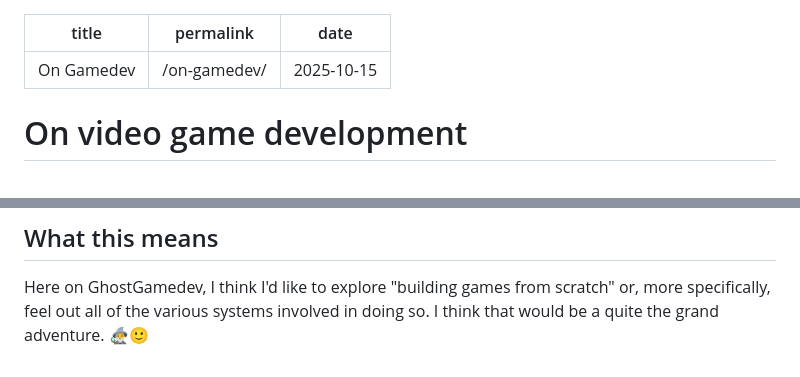
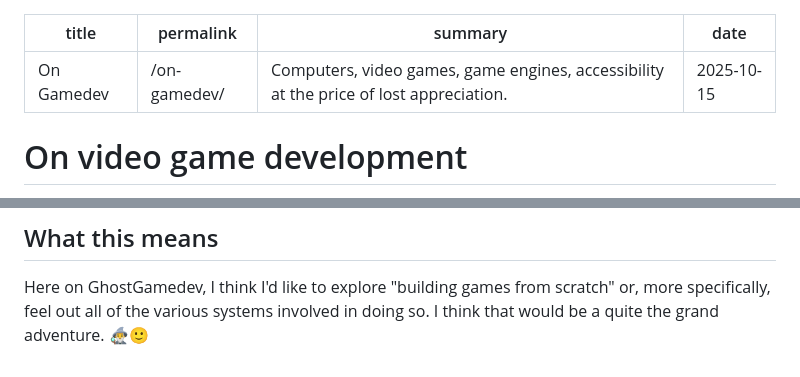
Before and after one commit to GhostGamedev/ghostgamedev.github.io, a Markdown page: posts/2025-10-15-on-gamedev.md, 2 parts joined by grey strips. Drawn GitHub-style.

Commit message:
posts/2025-10-15-on-gamedev.md updated from https://stackedit.io/

```diff
--- a/posts/2025-10-15-on-gamedev.md
+++ b/posts/2025-10-15-on-gamedev.md
@@ -1,6 +1,7 @@
 ---
 title: "On Gamedev"
 permalink: "/on-gamedev/"
+summary: "Computers, video games, game engines, accessibility at the price of lost appreciation."
 date: 2025-10-15
 ---
 
@@ -68,6 +69,6 @@ So, all in all, I think game engines are truly good, but I think you lose some o
 
 Here on GhostGamedev, I think I'd like to explore "building games from scratch" or, more specifically, feel out all of the various systems involved in doing so. I think that would be a quite the grand adventure. 🧙‍♂️🙂
 <!--stackedit_data:
-eyJoaXN0b3J5IjpbNzA3MTU3OTYzLDIwODYwNDYyNTIsNDAyNT
-gyMDU3LDIxMDAzNTExNjZdfQ==
+eyJoaXN0b3J5IjpbLTE3MzA3Njk2NzUsMjA4NjA0NjI1Miw0MD
+I1ODIwNTcsMjEwMDM1MTE2Nl19
 -->
```
